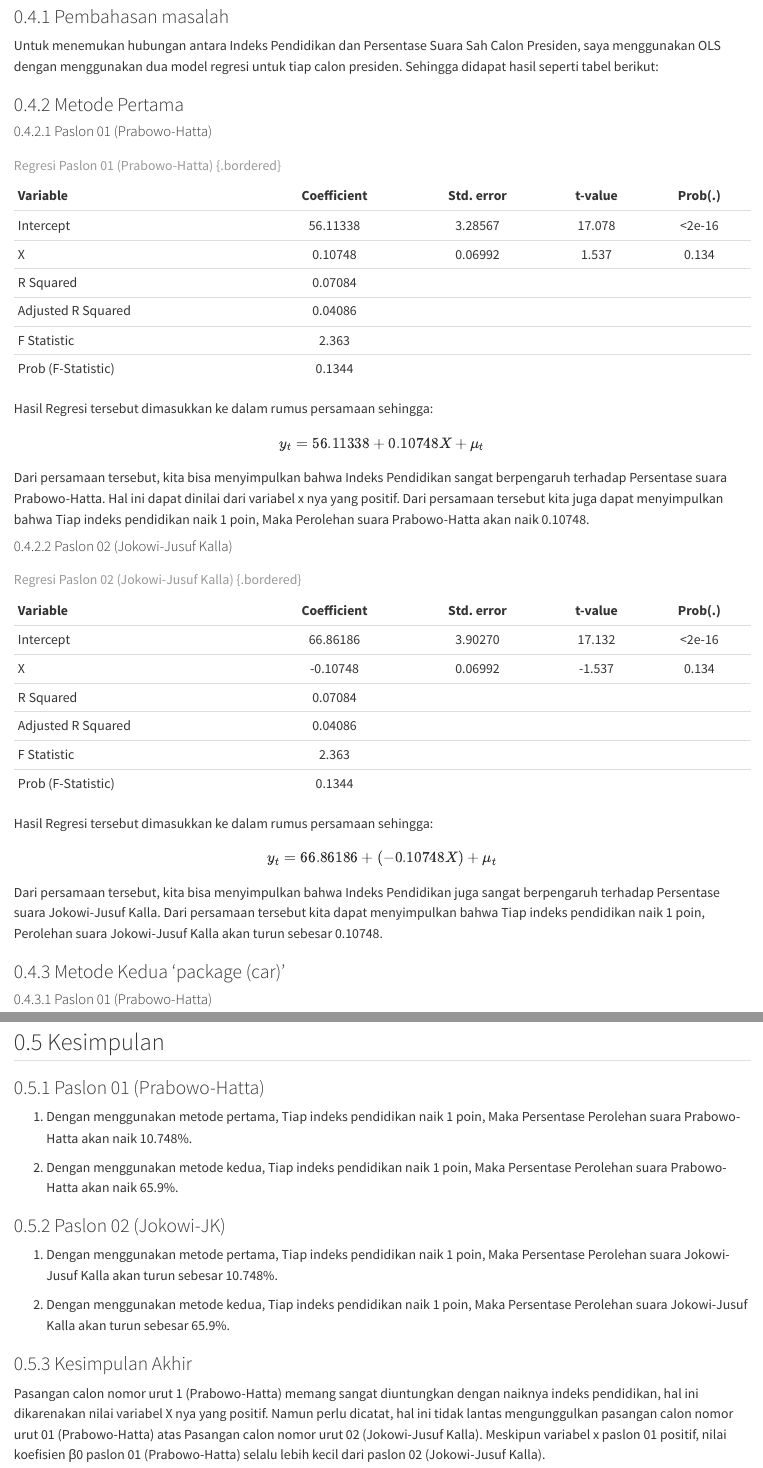
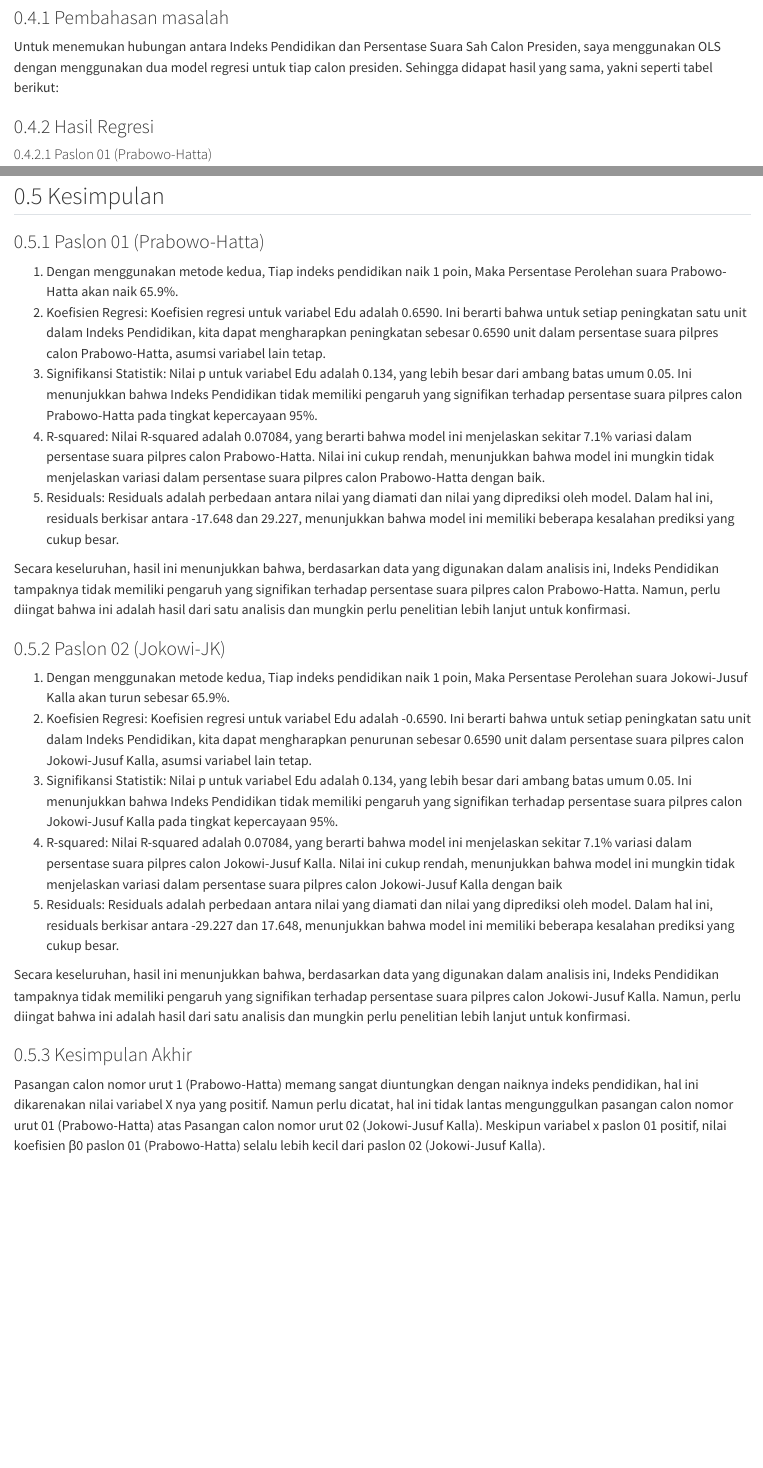
Before and after one commit to yusrilnaufal/yusrilnaufal.github.io, a Quarto document (index.qmd): the page in a window 1100 px wide, from 9500 px down before the commit and from 9960 px down after it, so that both start at the same text, and a second part further down, joined at a grey line. Rendered offline with R 4.5, knitr and Pandoc in place of Quarto, with nearby package versions; long lines of code are wrapped.

Commit message:
Add files via upload

```diff
--- a/index.qmd
+++ b/index.qmd
@@ -318,54 +337,10 @@ Indeks Pendidikan.
 
 Untuk menemukan hubungan antara Indeks Pendidikan dan Persentase Suara
 Sah Calon Presiden, saya menggunakan OLS dengan menggunakan dua model
-regresi untuk tiap calon presiden. Sehingga didapat hasil seperti tabel
+regresi untuk tiap calon presiden. Sehingga didapat hasil yang sama, yakni seperti tabel
 berikut:
 
-### Metode Pertama
-
-#### Paslon 01 (Prabowo-Hatta)
-
-| Variable           | Coefficient | Std. error | t-value | Prob(.) |
-|:-------------------|:-----------:|:----------:|:-------:|:-------:|
-| Intercept          |  56.11338   |  3.28567   | 17.078  | \<2e-16 |
-| X                  |   0.10748   |  0.06992   |  1.537  |  0.134  |
-| R Squared          |   0.07084   |            |         |         |
-| Adjusted R Squared |   0.04086   |            |         |         |
-| F Statistic        |    2.363    |            |         |         |
-| Prob (F-Statistic) |   0.1344    |            |         |         |
-
-: Regresi Paslon 01 (Prabowo-Hatta) {.bordered}
-
-Hasil Regresi tersebut dimasukkan ke dalam rumus persamaan sehingga: $$
-y_{t}=56.11338 + 0.10748 X + \mu_t
-$$ Dari persamaan tersebut, kita bisa menyimpulkan bahwa Indeks
-Pendidikan sangat berpengaruh terhadap Persentase suara Prabowo-Hatta.
-Hal ini dapat dinilai dari variabel x nya yang positif. Dari persamaan
-tersebut kita juga dapat menyimpulkan bahwa Tiap indeks pendidikan naik
-1 poin, Maka Perolehan suara Prabowo-Hatta akan naik 0.10748.
-
-#### Paslon 02 (Jokowi-Jusuf Kalla)
-
-| Variable           | Coefficient | Std. error | t-value | Prob(.) |
-|:-------------------|:-----------:|:----------:|:-------:|:-------:|
-| Intercept          |  66.86186   |  3.90270   | 17.132  | \<2e-16 |
-| X                  |  -0.10748   |  0.06992   | -1.537  |  0.134  |
-| R Squared          |   0.07084   |            |         |         |
-| Adjusted R Squared |   0.04086   |            |         |         |
-| F Statistic        |    2.363    |            |         |         |
-| Prob (F-Statistic) |   0.1344    |            |         |         |
-
-: Regresi Paslon 02 (Jokowi-Jusuf Kalla) {.bordered}
-
-Hasil Regresi tersebut dimasukkan ke dalam rumus persamaan sehingga: $$
-y_{t}= 66.86186 + (-0.10748 X) + \mu_t
-$$ Dari persamaan tersebut, kita bisa menyimpulkan bahwa Indeks
-Pendidikan juga sangat berpengaruh terhadap Persentase suara
-Jokowi-Jusuf Kalla. Dari persamaan tersebut kita dapat menyimpulkan
-bahwa Tiap indeks pendidikan naik 1 poin, Perolehan
-suara Jokowi-Jusuf Kalla akan turun sebesar 0.10748.
-
-### Metode Kedua 'package (car)'
+### Hasil Regresi
 
 #### Paslon 01 (Prabowo-Hatta)
 
@@ -464,23 +439,25 @@ plot(model)
 ## Kesimpulan
 
 ### Paslon 01 (Prabowo-Hatta)
+1.  Dengan menggunakan metode kedua, Tiap indeks pendidikan naik 1 poin,
+    Maka Persentase Perolehan suara Prabowo-Hatta akan naik 65.9%.
+2. Koefisien Regresi: Koefisien regresi untuk variabel Edu adalah 0.6590. Ini berarti bahwa untuk setiap peningkatan satu unit dalam Indeks Pendidikan, kita dapat mengharapkan peningkatan sebesar 0.6590 unit dalam persentase suara pilpres calon Prabowo-Hatta, asumsi variabel lain tetap.
+3. Signifikansi Statistik: Nilai p untuk variabel Edu adalah 0.134, yang lebih besar dari ambang batas umum 0.05. Ini menunjukkan bahwa Indeks Pendidikan tidak memiliki pengaruh yang signifikan terhadap persentase suara pilpres calon Prabowo-Hatta pada tingkat kepercayaan 95%.
+4. R-squared: Nilai R-squared adalah 0.07084, yang berarti bahwa model ini menjelaskan sekitar 7.1% variasi dalam persentase suara pilpres calon Prabowo-Hatta. Nilai ini cukup rendah, menunjukkan bahwa model ini mungkin tidak menjelaskan variasi dalam persentase suara pilpres calon Prabowo-Hatta dengan baik.
+5. Residuals: Residuals adalah perbedaan antara nilai yang diamati dan nilai yang diprediksi oleh model. Dalam hal ini, residuals berkisar antara -17.648 dan 29.227, menunjukkan bahwa model ini memiliki beberapa kesalahan prediksi yang cukup besar.
 
-1.  Dengan menggunakan metode pertama, Tiap indeks pendidikan naik 1
-    poin, Maka Persentase Perolehan suara Prabowo-Hatta akan naik
-    10.748%.
-
-2.  Dengan menggunakan metode kedua, Tiap indeks pendidikan naik 1 poin,
-    Maka Persentase Perolehan suara Prabowo-Hatta akan naik 65.9%.
+Secara keseluruhan, hasil ini menunjukkan bahwa, berdasarkan data yang digunakan dalam analisis ini, Indeks Pendidikan tampaknya tidak memiliki pengaruh yang signifikan terhadap persentase suara pilpres calon Prabowo-Hatta. Namun, perlu diingat bahwa ini adalah hasil dari satu analisis dan mungkin perlu penelitian lebih lanjut untuk konfirmasi.
 
 ### Paslon 02 (Jokowi-JK)
-
-1.  Dengan menggunakan metode pertama, Tiap indeks pendidikan naik 1
-    poin, Maka Persentase Perolehan suara Jokowi-Jusuf Kalla akan turun
-    sebesar 10.748%.
-
-2.  Dengan menggunakan metode kedua, Tiap indeks pendidikan naik 1 poin,
+1.  Dengan menggunakan metode kedua, Tiap indeks pendidikan naik 1 poin,
     Maka Persentase Perolehan suara Jokowi-Jusuf Kalla akan turun
     sebesar 65.9%.
+2. Koefisien Regresi: Koefisien regresi untuk variabel Edu adalah -0.6590. Ini berarti bahwa untuk setiap peningkatan satu unit dalam Indeks Pendidikan, kita dapat mengharapkan penurunan sebesar 0.6590 unit dalam persentase suara pilpres calon Jokowi-Jusuf Kalla, asumsi variabel lain tetap.
+3. Signifikansi Statistik: Nilai p untuk variabel Edu adalah 0.134, yang lebih besar dari ambang batas umum 0.05. Ini menunjukkan bahwa Indeks Pendidikan tidak memiliki pengaruh yang signifikan terhadap persentase suara pilpres calon Jokowi-Jusuf Kalla pada tingkat kepercayaan 95%.
+4. R-squared: Nilai R-squared adalah 0.07084, yang berarti bahwa model ini menjelaskan sekitar 7.1% variasi dalam persentase suara pilpres calon Jokowi-Jusuf Kalla. Nilai ini cukup rendah, menunjukkan bahwa model ini mungkin tidak menjelaskan variasi dalam persentase suara pilpres calon Jokowi-Jusuf Kalla dengan baik
+5. Residuals: Residuals adalah perbedaan antara nilai yang diamati dan nilai yang diprediksi oleh model. Dalam hal ini, residuals berkisar antara -29.227 dan 17.648, menunjukkan bahwa model ini memiliki beberapa kesalahan prediksi yang cukup besar.
+
+Secara keseluruhan, hasil ini menunjukkan bahwa, berdasarkan data yang digunakan dalam analisis ini, Indeks Pendidikan tampaknya tidak memiliki pengaruh yang signifikan terhadap persentase suara pilpres calon Jokowi-Jusuf Kalla. Namun, perlu diingat bahwa ini adalah hasil dari satu analisis dan mungkin perlu penelitian lebih lanjut untuk konfirmasi.
 
 ### Kesimpulan Akhir
 
```
Also changed, not shown: index.html, index.qmd (33 more changed lines).
